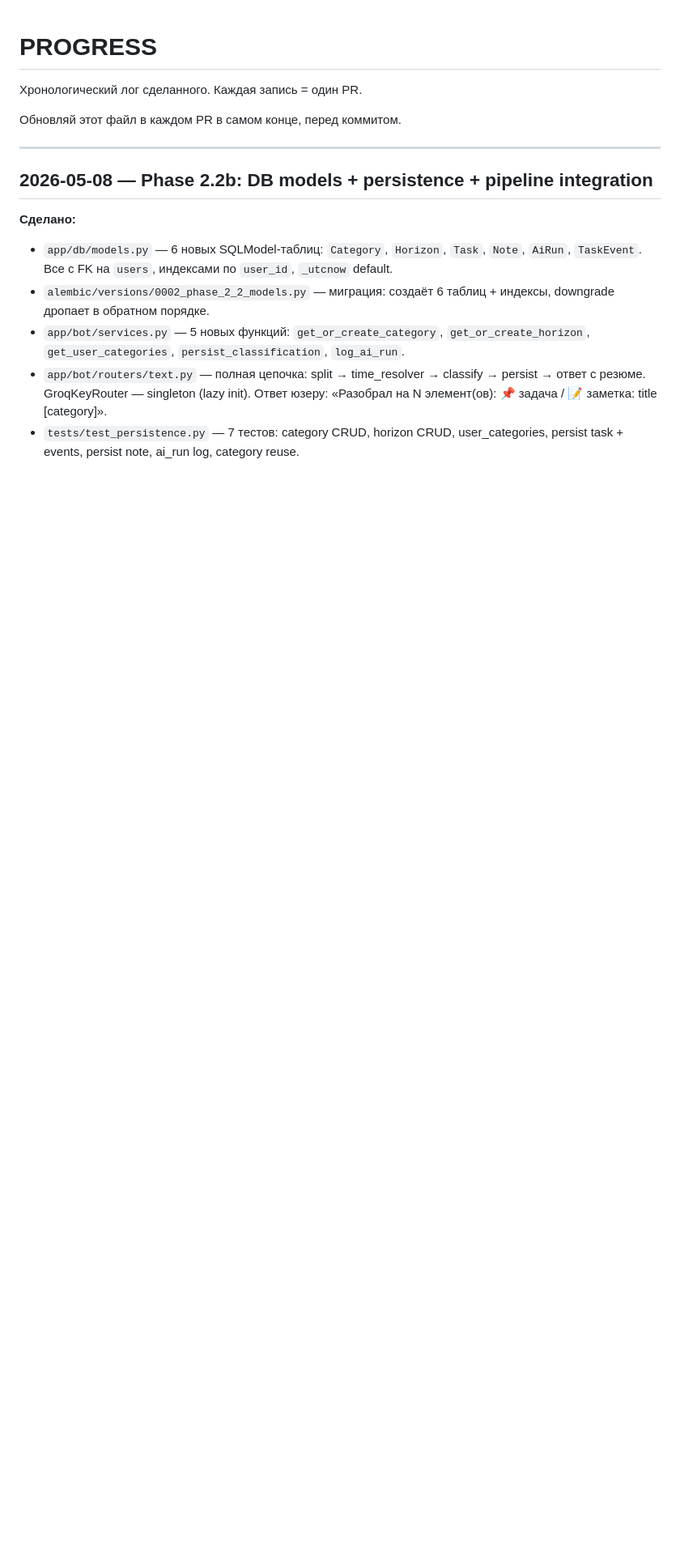
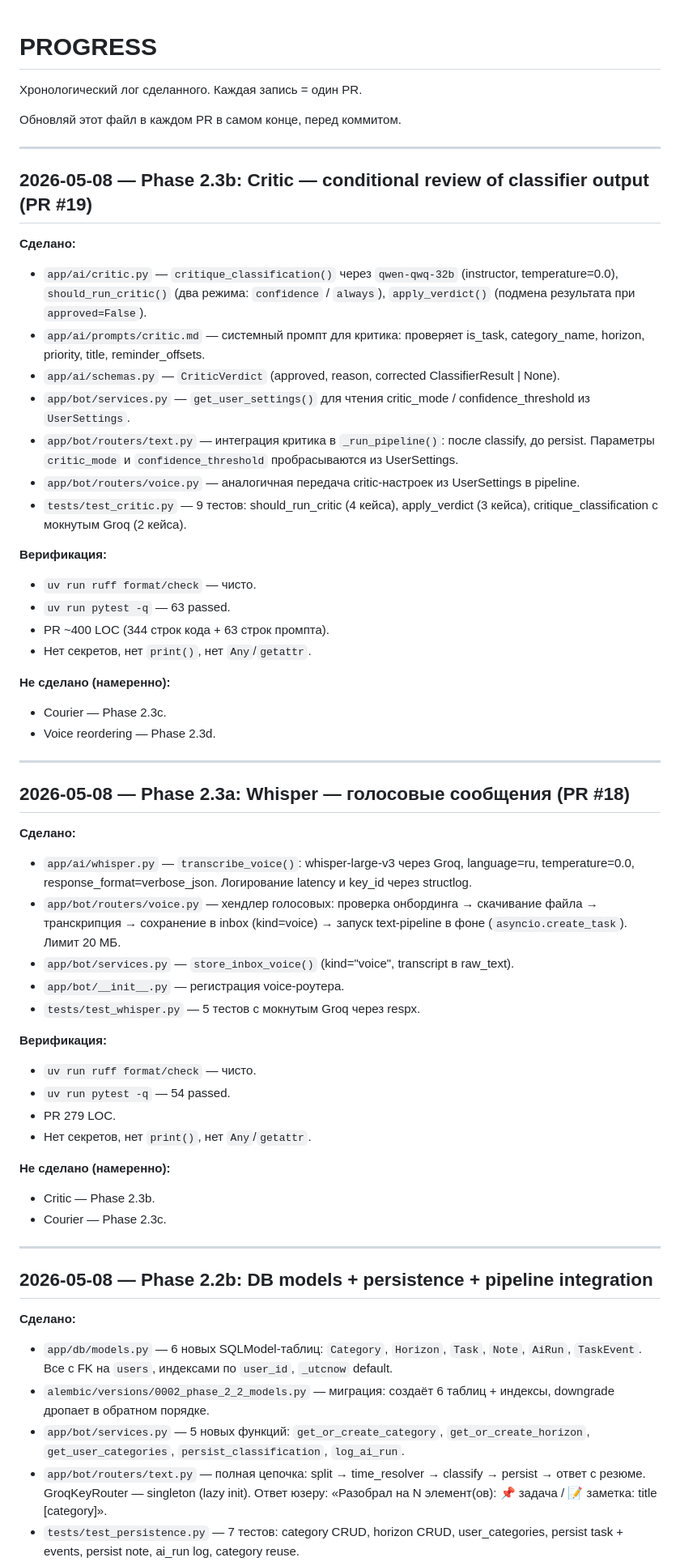
Before and after one commit to Itosyro/plan-app, a Markdown page: docs/PROGRESS.md, the part around the change. Shown at 81% size. GitHub-like rendering; blank space fills up the shorter version.

Commit message:
docs: add Phase 2.3a + 2.3b to PROGRESS.md
Co-Authored-By: Devin AI <158243242+devin-ai-integration[bot]@users.noreply.github.com>

```diff
--- a/docs/PROGRESS.md
+++ b/docs/PROGRESS.md
@@ -3,6 +3,50 @@
 Хронологический лог сделанного. Каждая запись = один PR.
 
 Обновляй этот файл в каждом PR в самом конце, перед коммитом.
+
+---
+
+## 2026-05-08 — Phase 2.3b: Critic — conditional review of classifier output (PR #19)
+
+**Сделано:**
+- `app/ai/critic.py` — `critique_classification()` через `qwen-qwq-32b` (instructor, temperature=0.0), `should_run_critic()` (два режима: `confidence` / `always`), `apply_verdict()` (подмена результата при `approved=False`).
+- `app/ai/prompts/critic.md` — системный промпт для критика: проверяет is_task, category_name, horizon, priority, title, reminder_offsets.
+- `app/ai/schemas.py` — `CriticVerdict` (approved, reason, corrected ClassifierResult | None).
+- `app/bot/services.py` — `get_user_settings()` для чтения critic_mode / confidence_threshold из `UserSettings`.
+- `app/bot/routers/text.py` — интеграция критика в `_run_pipeline()`: после classify, до persist. Параметры `critic_mode` и `confidence_threshold` пробрасываются из UserSettings.
+- `app/bot/routers/voice.py` — аналогичная передача critic-настроек из UserSettings в pipeline.
+- `tests/test_critic.py` — 9 тестов: should_run_critic (4 кейса), apply_verdict (3 кейса), critique_classification с мокнутым Groq (2 кейса).
+
+**Верификация:**
+- `uv run ruff format/check` — чисто.
+- `uv run pytest -q` — 63 passed.
+- PR ~400 LOC (344 строк кода + 63 строк промпта).
+- Нет секретов, нет `print()`, нет `Any`/`getattr`.
+
+**Не сделано (намеренно):**
+- Courier — Phase 2.3c.
+- Voice reordering — Phase 2.3d.
+
+---
+
+## 2026-05-08 — Phase 2.3a: Whisper — голосовые сообщения (PR #18)
+
+**Сделано:**
+- `app/ai/whisper.py` — `transcribe_voice()`: whisper-large-v3 через Groq, language=ru, temperature=0.0, response_format=verbose_json. Логирование latency и key_id через structlog.
+- `app/bot/routers/voice.py` — хендлер голосовых: проверка онбординга → скачивание файла → транскрипция → сохранение в inbox (kind=voice) → запуск text-pipeline в фоне (`asyncio.create_task`). Лимит 20 МБ.
+- `app/bot/services.py` — `store_inbox_voice()` (kind="voice", transcript в raw_text).
+- `app/bot/__init__.py` — регистрация voice-роутера.
+- `tests/test_whisper.py` — 5 тестов с мокнутым Groq через respx.
+
+**Верификация:**
+- `uv run ruff format/check` — чисто.
+- `uv run pytest -q` — 54 passed.
+- PR 279 LOC.
+- Нет секретов, нет `print()`, нет `Any`/`getattr`.
+
+**Не сделано (намеренно):**
+- Critic — Phase 2.3b.
+- Courier — Phase 2.3c.
 
 ---
 
```
